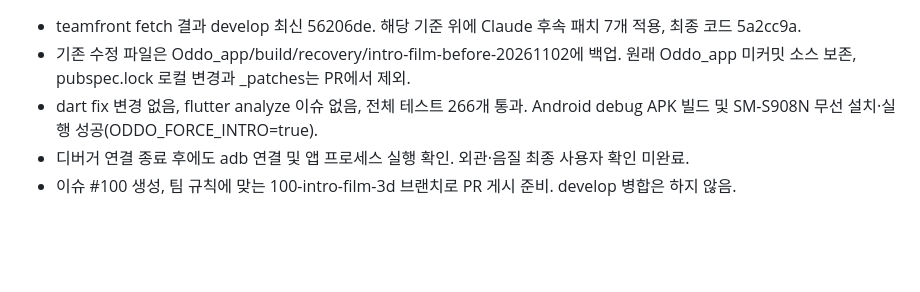
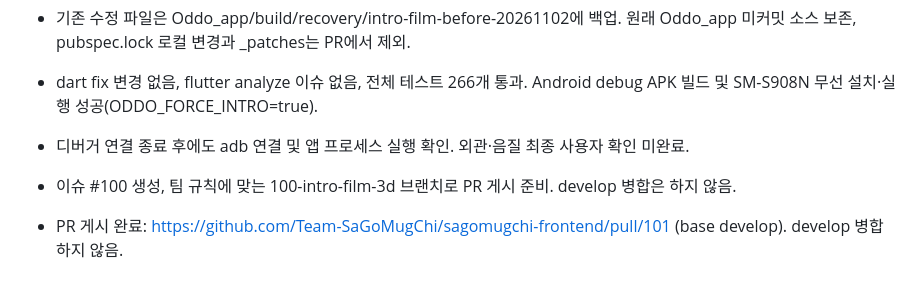
Before and after one commit to Team-SaGoMugChi/sagomugchi-frontend, a Markdown page: INTRO_FILM_HANDOFF.md, the part around the change. Drawn GitHub-style; blank space fills up the shorter version.

Commit message:
docs: PR 게시 상태 기록 (#100)

```diff
--- a/INTRO_FILM_HANDOFF.md
+++ b/INTRO_FILM_HANDOFF.md
@@ -151,3 +151,5 @@
 - dart fix 변경 없음, flutter analyze 이슈 없음, 전체 테스트 266개 통과. Android debug APK 빌드 및 SM-S908N 무선 설치·실행 성공(ODDO_FORCE_INTRO=true).
 - 디버거 연결 종료 후에도 adb 연결 및 앱 프로세스 실행 확인. 외관·음질 최종 사용자 확인 미완료.
 - 이슈 #100 생성, 팀 규칙에 맞는 100-intro-film-3d 브랜치로 PR 게시 준비. develop 병합은 하지 않음.
+
+- PR 게시 완료: https://github.com/Team-SaGoMugChi/sagomugchi-frontend/pull/101 (base develop). develop 병합하지 않음.
```
